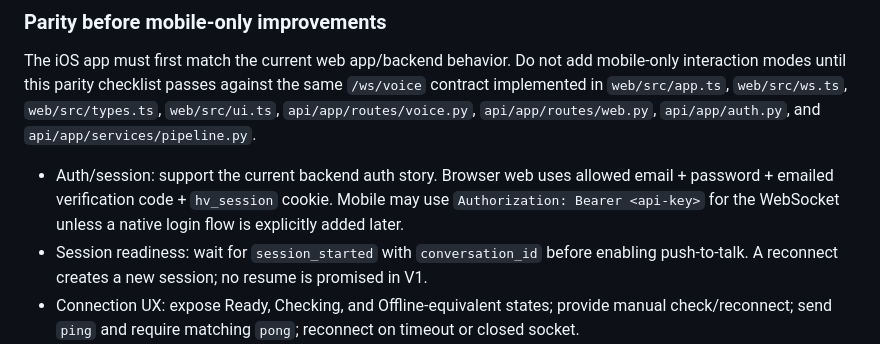
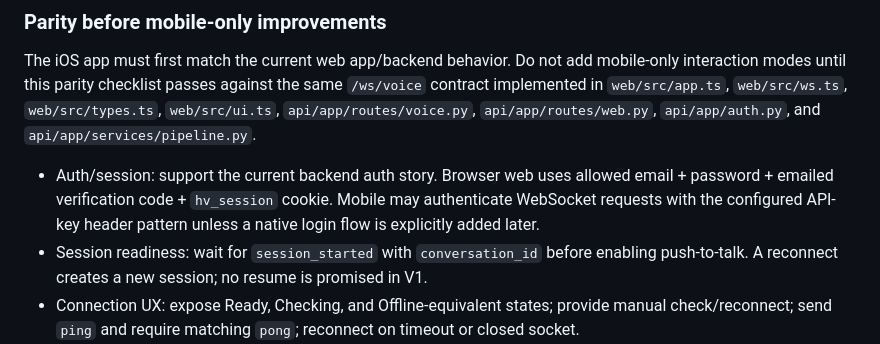
Before and after one commit to costa-rica/HermesVoice, a Markdown page: docs/20260428_HERMES_VOICE_PLAN_V04.md, the part around the change. GitHub-like rendering.

Commit message:
docs: clarify mobile api auth wording

```diff
--- a/docs/20260428_HERMES_VOICE_PLAN_V04.md
+++ b/docs/20260428_HERMES_VOICE_PLAN_V04.md
@@ -518,8 +518,8 @@ same `/ws/voice` contract implemented in `web/src/app.ts`, `web/src/ws.ts`,
 
 - Auth/session: support the current backend auth story. Browser web uses
   allowed email + password + emailed verification code + `hv_session` cookie.
-  Mobile may use `Authorization: Bearer <api-key>` for the
-  WebSocket unless a native login flow is explicitly added later.
+  Mobile may authenticate WebSocket requests with the configured API-key header
+  pattern unless a native login flow is explicitly added later.
 - Session readiness: wait for `session_started` with `conversation_id` before
   enabling push-to-talk. A reconnect creates a new session; no resume is
   promised in V1.
```
